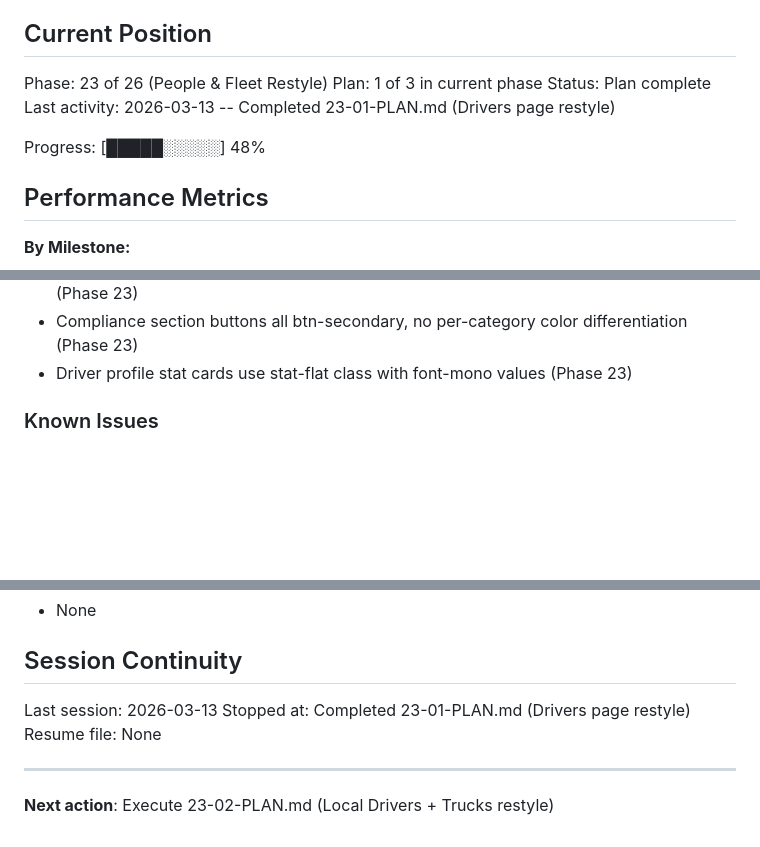
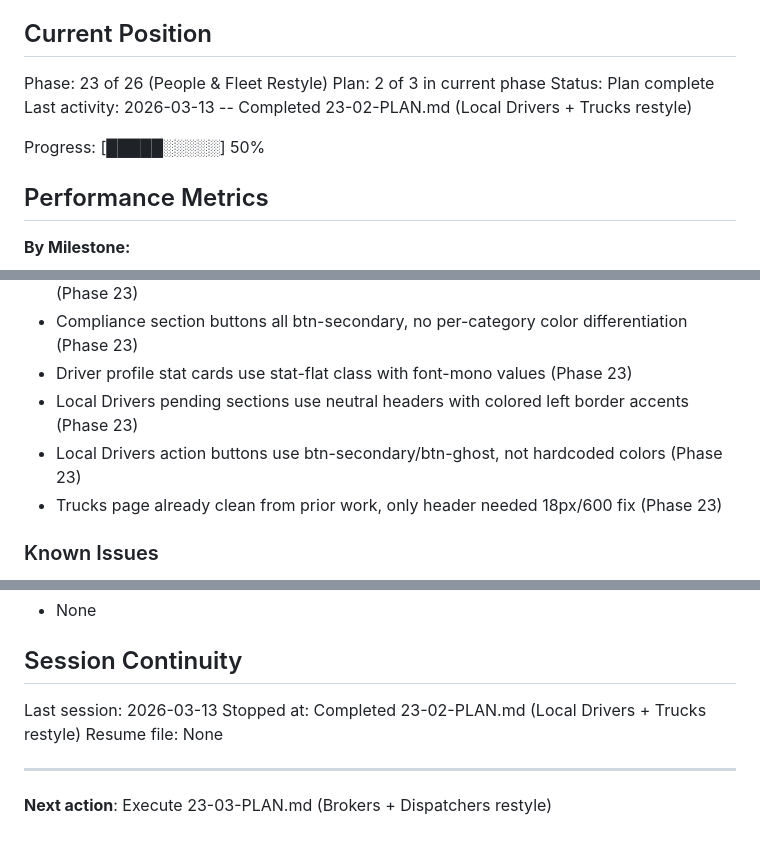
Before and after one commit to safety-ops/horizonstar-tms, a Markdown page: .planning/STATE.md, 3 parts joined by grey strips. Drawn GitHub-style; blank space fills up the shorter version.

Commit message:
docs(23-02): complete Local Drivers + Trucks restyle plan
Tasks completed: 2/2
- Restyle renderLocalDrivers and viewLocalDriverDetails
- Restyle renderTrucks

SUMMARY: .planning/phases/23-people-fleet-restyle/23-02-SUMMARY.md

Co-Authored-By: Claude Opus 4.6 <noreply@anthropic.com>

```diff
--- a/.planning/STATE.md
+++ b/.planning/STATE.md
@@ -10,11 +10,11 @@ See: .planning/PROJECT.md (updated 2026-03-12)
 ## Current Position
 
 Phase: 23 of 26 (People & Fleet Restyle)
-Plan: 1 of 3 in current phase
+Plan: 2 of 3 in current phase
 Status: Plan complete
-Last activity: 2026-03-13 -- Completed 23-01-PLAN.md (Drivers page restyle)
+Last activity: 2026-03-13 -- Completed 23-02-PLAN.md (Local Drivers + Trucks restyle)
 
-Progress: [█████░░░░░] 48%
+Progress: [█████░░░░░] 50%
 
 ## Performance Metrics
 
@@ -74,6 +74,9 @@ Key context for v1.4:
 - Driver profile file sections: card-flush + flat header (14px/600) + data-table pattern (Phase 23)
 - Compliance section buttons all btn-secondary, no per-category color differentiation (Phase 23)
 - Driver profile stat cards use stat-flat class with font-mono values (Phase 23)
+- Local Drivers pending sections use neutral headers with colored left border accents (Phase 23)
+- Local Drivers action buttons use btn-secondary/btn-ghost, not hardcoded colors (Phase 23)
+- Trucks page already clean from prior work, only header needed 18px/600 fix (Phase 23)
 
 ### Known Issues
 - 4,344 inline style= attributes in index.html (in JS render functions) bypass CSS variables -- every page sweep requires JS template edits
@@ -89,9 +92,9 @@ Key context for v1.4:
 ## Session Continuity
 
 Last session: 2026-03-13
-Stopped at: Completed 23-01-PLAN.md (Drivers page restyle)
+Stopped at: Completed 23-02-PLAN.md (Local Drivers + Trucks restyle)
 Resume file: None
 
 ---
 
-**Next action**: Execute 23-02-PLAN.md (Local Drivers + Trucks restyle)
+**Next action**: Execute 23-03-PLAN.md (Brokers + Dispatchers restyle)
```
Also changed, not shown: .planning/ROADMAP.md (+1 -1 lines), 1 other file.
